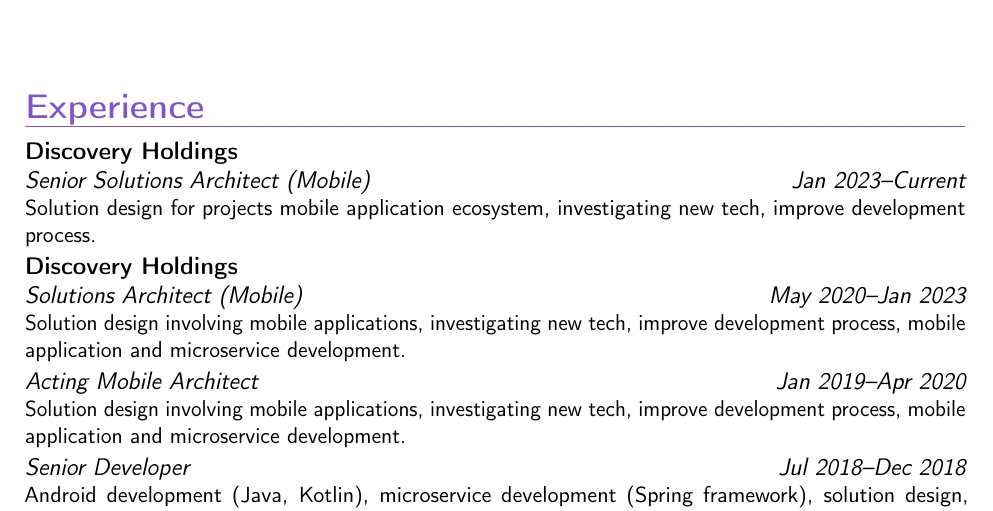
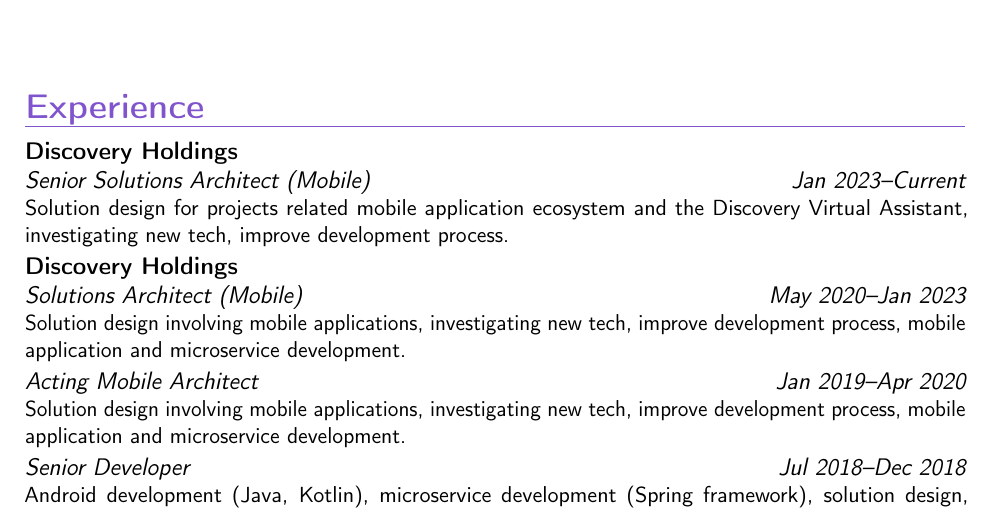
Before and after one commit to AesSedai101/my-cv, a LaTeX CV (cv.tex): part of page 1 of 3, cut so that both start at the same text. Compiled offline with pdfLaTeX.

Commit message:
Update cv.tex

```diff
--- a/cv.tex
+++ b/cv.tex
@@ -47,7 +47,7 @@
 
 \section{Experience}
 \cventry{Jan 2023--Current}{Senior Solutions Architect (Mobile)}{Discovery
-Holdings}{}{}{Solution design for projects mobile application ecosystem, investigating new
+Holdings}{}{}{Solution design for projects related mobile application ecosystem and the Discovery Virtual Assistant, investigating new
 tech, improve development process.}
 \cventry{May 2020--Jan 2023}{Solutions Architect (Mobile)}{Discovery
 Holdings}{}{}{Solution design involving mobile applications, investigating new
```
